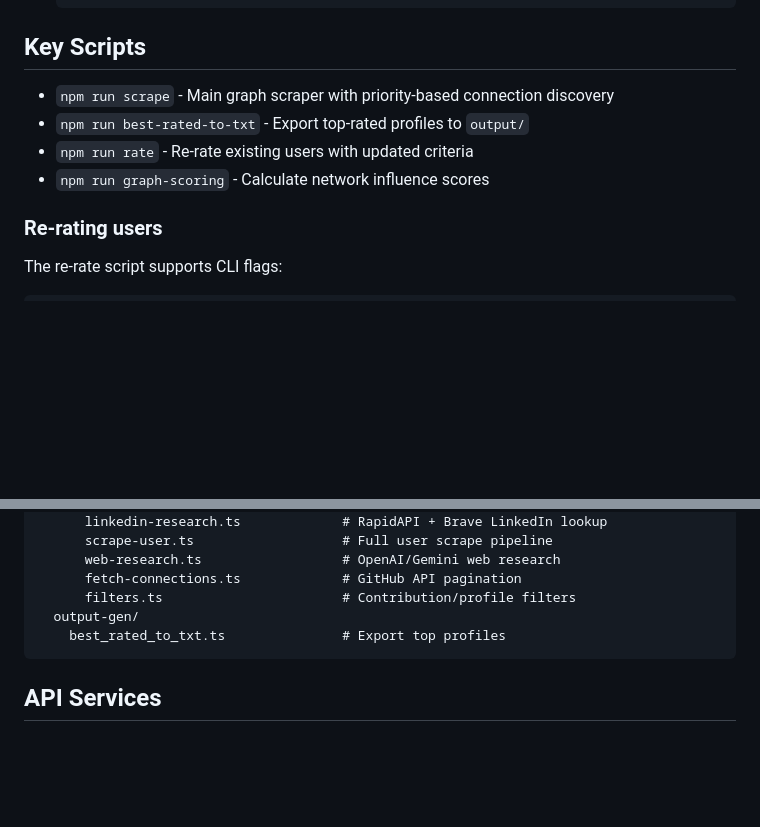
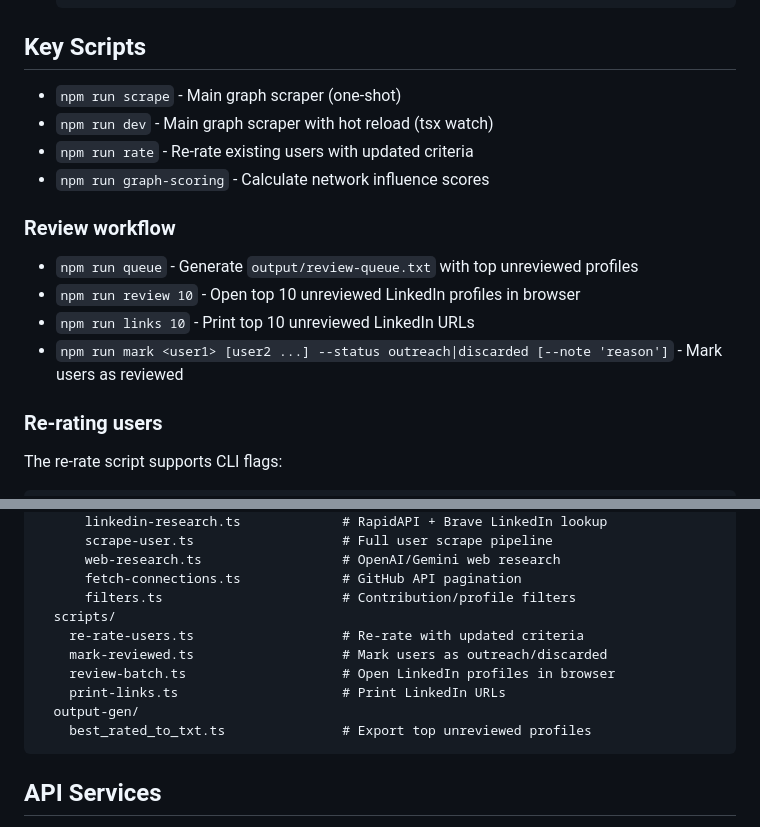
Before and after one commit to moritzWa/github-scraper-scripts, a Markdown page: README.md, 2 parts joined by grey strips. Drawn GitHub-style; blank space fills up the shorter version.

````diff
--- a/README.md
+++ b/README.md
@@ -75,10 +75,17 @@ All company-specific settings live in [`src/config/company.ts`](src/config/compa
 
 ## Key Scripts
 
-- `npm run scrape` - Main graph scraper with priority-based connection discovery
-- `npm run best-rated-to-txt` - Export top-rated profiles to `output/`
+- `npm run scrape` - Main graph scraper (one-shot)
+- `npm run dev` - Main graph scraper with hot reload (tsx watch)
 - `npm run rate` - Re-rate existing users with updated criteria
 - `npm run graph-scoring` - Calculate network influence scores
+
+### Review workflow
+
+- `npm run queue` - Generate `output/review-queue.txt` with top unreviewed profiles
+- `npm run review 10` - Open top 10 unreviewed LinkedIn profiles in browser
+- `npm run links 10` - Print top 10 unreviewed LinkedIn URLs
+- `npm run mark <user1> [user2 ...] --status outreach|discarded [--note 'reason']` - Mark users as reviewed
 
 ### Re-rating users
 
@@ -113,8 +120,13 @@ src/graph-scraper/
       web-research.ts                  # OpenAI/Gemini web research
       fetch-connections.ts             # GitHub API pagination
       filters.ts                       # Contribution/profile filters
+  scripts/
+    re-rate-users.ts                   # Re-rate with updated criteria
+    mark-reviewed.ts                   # Mark users as outreach/discarded
+    review-batch.ts                    # Open LinkedIn profiles in browser
+    print-links.ts                     # Print LinkedIn URLs
   output-gen/
-    best_rated_to_txt.ts               # Export top profiles
+    best_rated_to_txt.ts               # Export top unreviewed profiles
 ```
 
 ## API Services
````
Also changed, not shown: CLAUDE.md (added, +35 -0 lines).
